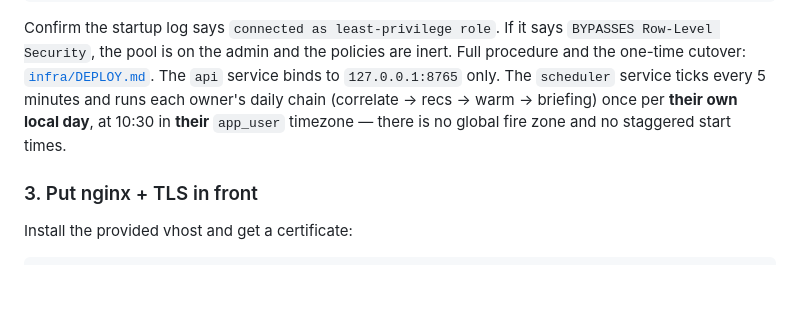
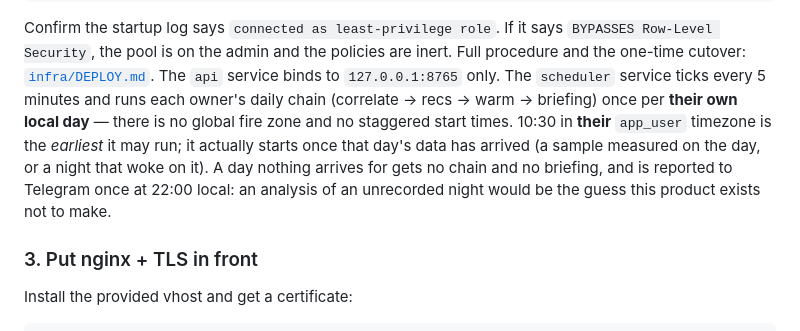
Before and after one commit to Anshuman115/healthee, a Markdown page: README.md, the part around the change. Rendered like a GitHub page; blank space fills up the shorter version.

```diff
--- a/README.md
+++ b/README.md
@@ -433,8 +433,12 @@ Confirm the startup log says `connected as least-privilege role`. If it says
 Full procedure and the one-time cutover: [`infra/DEPLOY.md`](infra/DEPLOY.md).
 The `api` service binds to `127.0.0.1:8765` only. The `scheduler` service ticks
 every 5 minutes and runs each owner's daily chain (correlate → recs → warm →
-briefing) once per **their own local day**, at 10:30 in **their** `app_user`
-timezone — there is no global fire zone and no staggered start times.
+briefing) once per **their own local day** — there is no global fire zone and no
+staggered start times. 10:30 in **their** `app_user` timezone is the *earliest* it
+may run; it actually starts once that day's data has arrived (a sample measured on
+the day, or a night that woke on it). A day nothing arrives for gets no chain and
+no briefing, and is reported to Telegram once at 22:00 local: an analysis of an
+unrecorded night would be the guess this product exists not to make.
 
 ### 3. Put nginx + TLS in front
 Install the provided vhost and get a certificate:
```
Also changed, not shown: docs/MULTI_USER.md (+24 -3 lines).
